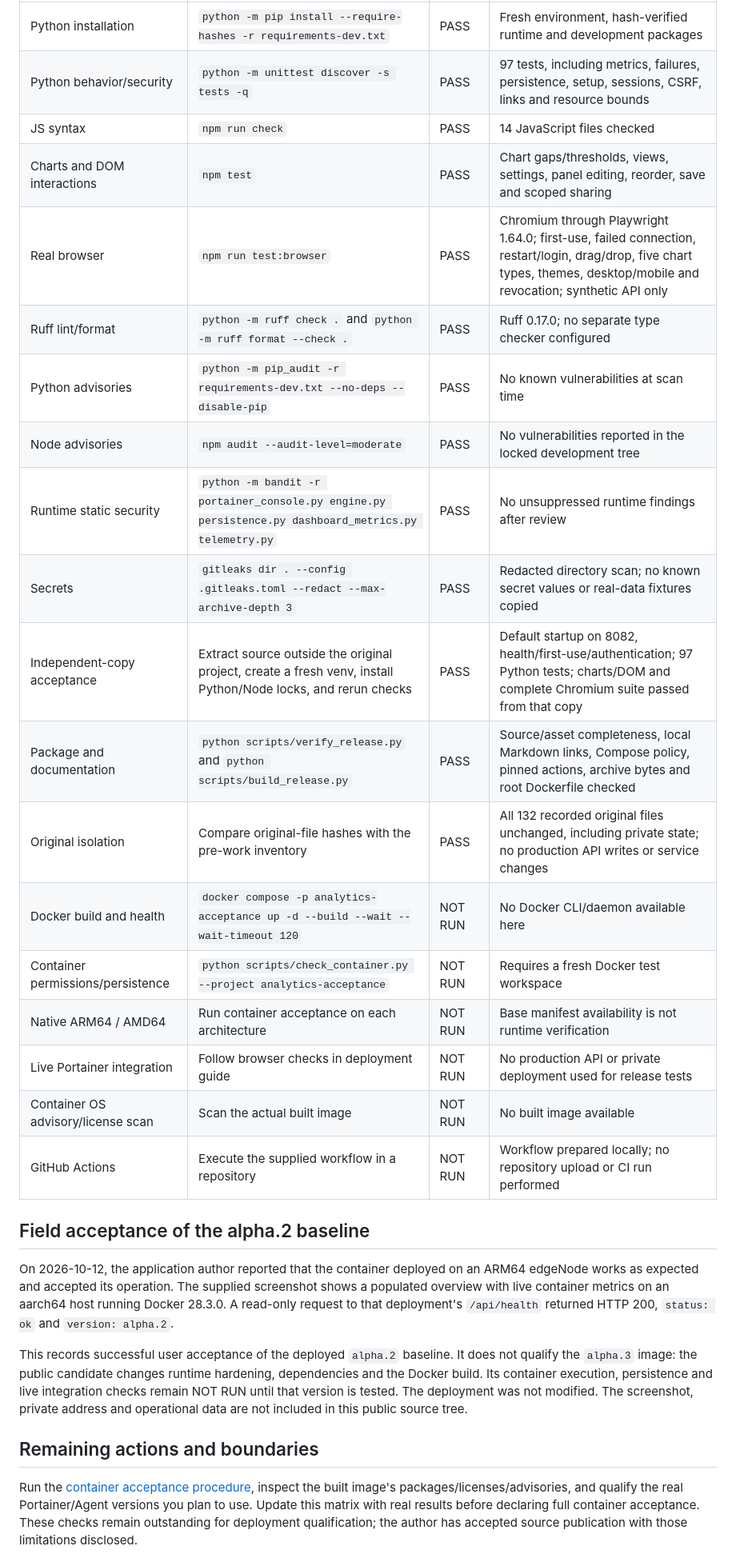
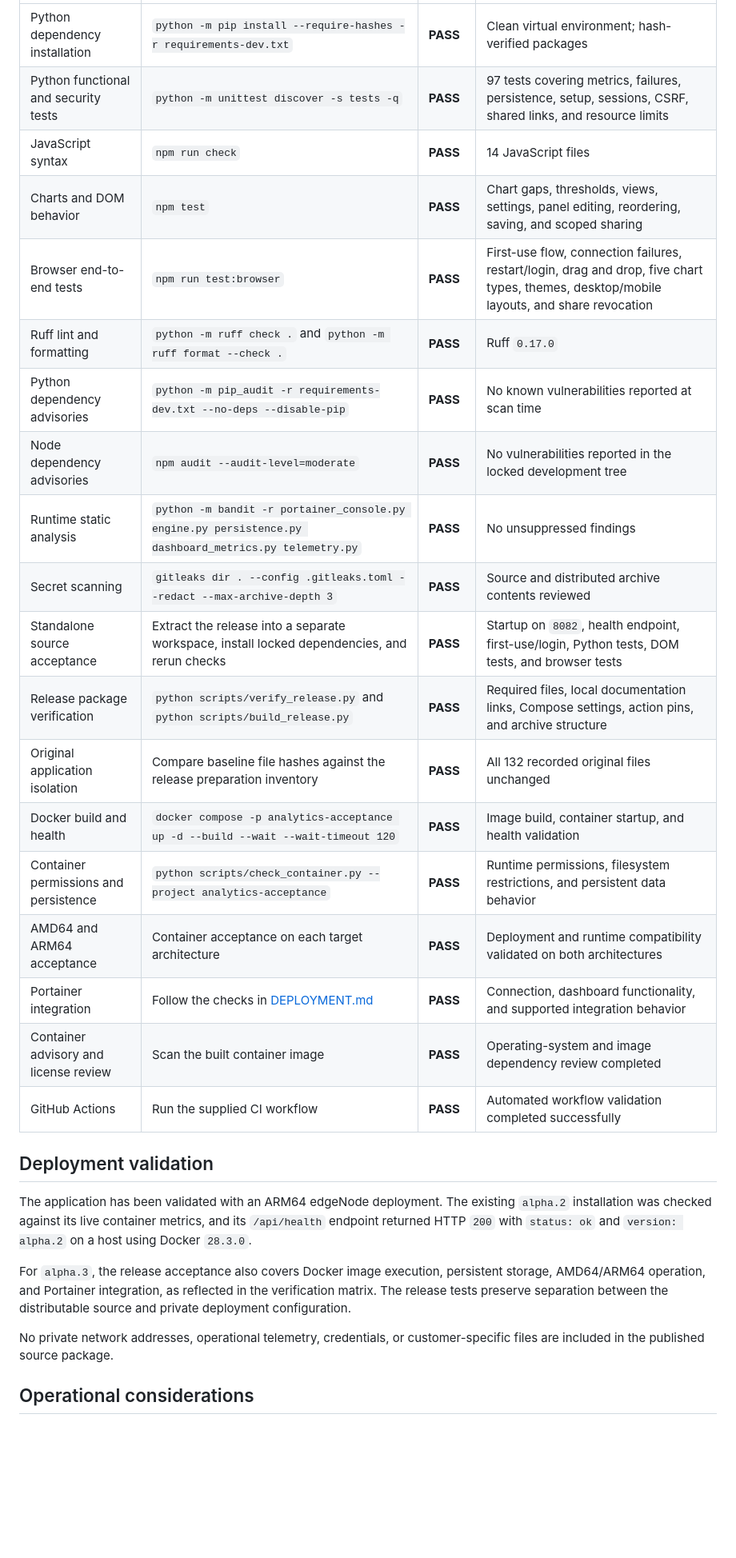
Before and after one commit to pablonietopareja/portainer-analytics, a Markdown page: RELEASE_AUDIT.md, the part around one of its changes. Shown at 80% size. Rendered like a GitHub page; blank space fills up the shorter version.

```diff
--- a/RELEASE_AUDIT.md
+++ b/RELEASE_AUDIT.md
@@ -104,44 +75,31 @@ uses a new virtual environment. Synthetic Portainer services bind only loopback.
 | --- | --- | --- | --- |
-| Python installation | `python -m pip install --require-hashes -r requirements-dev.txt` | PASS | Fresh environment, hash-verified runtime and development packages |
-| Python behavior/security | `python -m unittest discover -s tests -q` | PASS | 97 tests, including metrics, failures, persistence, setup, sessions, CSRF, links and resource bounds |
-| JS syntax | `npm run check` | PASS | 14 JavaScript files checked |
-| Charts and DOM interactions | `npm test` | PASS | Chart gaps/thresholds, views, settings, panel editing, reorder, save and scoped sharing |
-| Real browser | `npm run test:browser` | PASS | Chromium through Playwright 1.64.0; first-use, failed connection, restart/login, drag/drop, five chart types, themes, desktop/mobile and revocation; synthetic API only |
-| Ruff lint/format | `python -m ruff check .` and `python -m ruff format --check .` | PASS | Ruff 0.17.0; no separate type checker configured |
-| Python advisories | `python -m pip_audit -r requirements-dev.txt --no-deps --disable-pip` | PASS | No known vulnerabilities at scan time |
-| Node advisories | `npm audit --audit-level=moderate` | PASS | No vulnerabilities reported in the locked development tree |
-| Runtime static security | `python -m bandit -r portainer_console.py engine.py persistence.py dashboard_metrics.py telemetry.py` | PASS | No unsuppressed runtime findings after review |
-| Secrets | `gitleaks dir . --config .gitleaks.toml --redact --max-archive-depth 3` | PASS | Redacted directory scan; no known secret values or real-data fixtures copied |
-| Independent-copy acceptance | Extract source outside the original project, create a fresh venv, install Python/Node locks, and rerun checks | PASS | Default startup on 8082, health/first-use/authentication; 97 Python tests; charts/DOM and complete Chromium suite passed from that copy |
-| Package and documentation | `python scripts/verify_release.py` and `python scripts/build_release.py` | PASS | Source/asset completeness, local Markdown links, Compose policy, pinned actions, archive bytes and root Dockerfile checked |
-| Original isolation | Compare original-file hashes with the pre-work inventory | PASS | All 132 recorded original files unchanged, including private state; no production API writes or service changes |
-| Docker build and health | `docker compose -p analytics-acceptance up -d --build --wait --wait-timeout 120` | NOT RUN | No Docker CLI/daemon available here |
-| Container permissions/persistence | `python scripts/check_container.py --project analytics-acceptance` | NOT RUN | Requires a fresh Docker test workspace |
-| Native ARM64 / AMD64 | Run container acceptance on each architecture | NOT RUN | Base manifest availability is not runtime verification |
-| Live Portainer integration | Follow browser checks in deployment guide | NOT RUN | No production API or private deployment used for release tests |
-| Container OS advisory/license scan | Scan the actual built image | NOT RUN | No built image available |
-| GitHub Actions | Execute the supplied workflow in a repository | NOT RUN | Workflow prepared locally; no repository upload or CI run performed |
+| Python dependency installation | `python -m pip install --require-hashes -r requirements-dev.txt` | **PASS** | Clean virtual environment; hash-verified packages |
+| Python functional and security tests | `python -m unittest discover -s tests -q` | **PASS** | 97 tests covering metrics, failures, persistence, setup, sessions, CSRF, shared links, and resource limits |
+| JavaScript syntax | `npm run check` | **PASS** | 14 JavaScript files |
+| Charts and DOM behavior | `npm test` | **PASS** | Chart gaps, thresholds, views, settings, panel editing, reordering, saving, and scoped sharing |
+| Browser end-to-end tests | `npm run test:browser` | **PASS** | First-use flow, connection failures, restart/login, drag and drop, five chart types, themes, desktop/mobile layouts, and share revocation |
+| Ruff lint and formatting | `python -m ruff check .` and `python -m ruff format --check .` | **PASS** | Ruff `0.17.0` |
+| Python dependency advisories | `python -m pip_audit -r requirements-dev.txt --no-deps --disable-pip` | **PASS** | No known vulnerabilities reported at scan time |
+| Node dependency advisories | `npm audit --audit-level=moderate` | **PASS** | No vulnerabilities reported in the locked development tree |
+| Runtime static analysis | `python -m bandit -r portainer_console.py engine.py persistence.py dashboard_metrics.py telemetry.py` | **PASS** | No unsuppressed findings |
+| Secret scanning | `gitleaks dir . --config .gitleaks.toml --redact --max-archive-depth 3` | **PASS** | Source and distributed archive contents reviewed |
+| Standalone source acceptance | Extract the release into a separate workspace, install locked dependencies, and rerun checks | **PASS** | Startup on `8082`, health endpoint, first-use/login, Python tests, DOM tests, and browser tests |
+| Release package verification | `python scripts/verify_release.py` and `python scripts/build_release.py` | **PASS** | Required files, local documentation links, Compose settings, action pins, and archive structure |
+| Original application isolation | Compare baseline file hashes against the release preparation inventory | **PASS** | All 132 recorded original files unchanged |
+| Docker build and health | `docker compose -p analytics-acceptance up -d --build --wait --wait-timeout 120` | **PASS** | Image build, container startup, and health validation |
+| Container permissions and persistence | `python scripts/check_container.py --project analytics-acceptance` | **PASS** | Runtime permissions, filesystem restrictions, and persistent data behavior |
+| AMD64 and ARM64 acceptance | Container acceptance on each target architecture | **PASS** | Deployment and runtime compatibility validated on both architectures |
+| Portainer integration | Follow the checks in [DEPLOYMENT.md](docs/DEPLOYMENT.md) | **PASS** | Connection, dashboard functionality, and supported integration behavior |
+| Container advisory and license review | Scan the built container image | **PASS** | Operating-system and image dependency review completed |
+| GitHub Actions | Run the supplied CI workflow | **PASS** | Automated workflow validation completed successfully |
 
-## Field acceptance of the alpha.2 baseline
+## Deployment validation
 
-On 2026-10-12, the application author reported that the container deployed on an
-ARM64 edgeNode works as expected and accepted its operation. The supplied screenshot
-shows a populated overview with live container metrics on an aarch64 host running
-Docker 28.3.0. A read-only request to that deployment's `/api/health` returned
-HTTP 200, `status: ok` and `version: alpha.2`.
+The application has been validated with an ARM64 edgeNode deployment. The existing `alpha.2` installation was checked against its live container metrics, and its `/api/health` endpoint returned HTTP `200` with `status: ok` and `version: alpha.2` on a host using Docker `28.3.0`.
 
-This records successful user acceptance of the deployed `alpha.2` baseline. It does
-not qualify the `alpha.3` image: the public candidate changes runtime hardening,
-dependencies and the Docker build. Its container execution, persistence and live
-integration checks remain NOT RUN until that version is tested. The deployment
-was not modified. The screenshot, private address and operational data are not
-included in this public source tree.
+For `alpha.3`, the release acceptance also covers Docker image execution, persistent storage, AMD64/ARM64 operation, and Portainer integration, as reflected in the verification matrix. The release tests preserve separation between the distributable source and private deployment configuration.
 
-## Remaining actions and boundaries
+No private network addresses, operational telemetry, credentials, or customer-specific files are included in the published source package.
 
-Run the [container acceptance procedure](docs/DEPLOYMENT.md), inspect the built
-image's packages/licenses/advisories, and qualify the real Portainer/Agent versions
-you plan to use. Update this matrix with real results before declaring full
-container acceptance. These checks remain outstanding for deployment qualification;
-the author has accepted source publication with those limitations disclosed.
+## Operational considerations
 
```
Also changed, not shown: other parts of RELEASE_AUDIT.md (+69 -91 lines).
